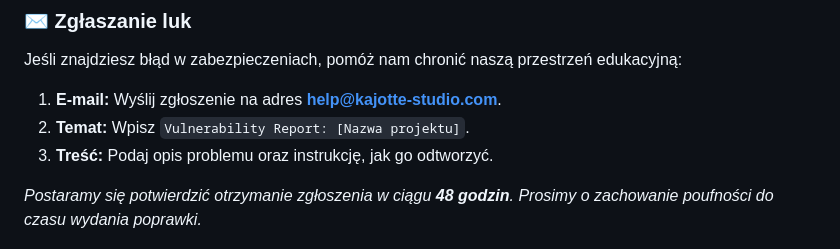
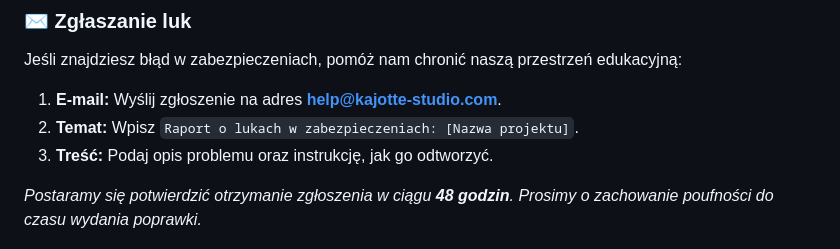
Before and after one commit to Kajotte-studio/Kajotte-studio.github.io, a Markdown page: SECURITY.md, the part around the change. Rendered like a GitHub page.

```diff
--- a/SECURITY.md
+++ b/SECURITY.md
@@ -68,7 +68,7 @@ Szczegółowe informacje techniczne oraz dokumentację projektową znajdziesz tu
 ### ✉️ Zgłaszanie luk
 Jeśli znajdziesz błąd w zabezpieczeniach, pomóż nam chronić naszą przestrzeń edukacyjną:
 1.  **E-mail:** Wyślij zgłoszenie na adres **help@kajotte-studio.com**.
-2.  **Temat:** Wpisz `Vulnerability Report: [Nazwa projektu]`.
+2.  **Temat:** Wpisz `Raport o lukach w zabezpieczeniach: [Nazwa projektu]`.
 3.  **Treść:** Podaj opis problemu oraz instrukcję, jak go odtworzyć.
 
 *Postaramy się potwierdzić otrzymanie zgłoszenia w ciągu **48 godzin**. Prosimy o zachowanie poufności do czasu wydania poprawki.*
```
